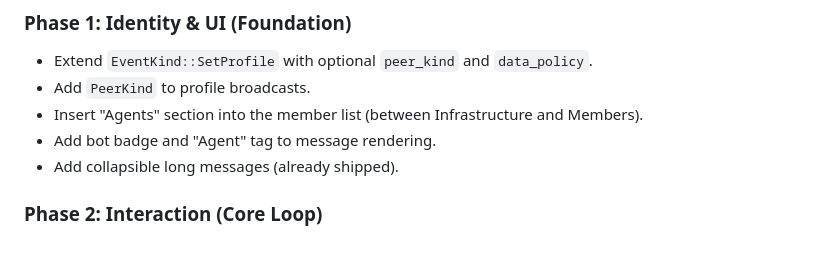
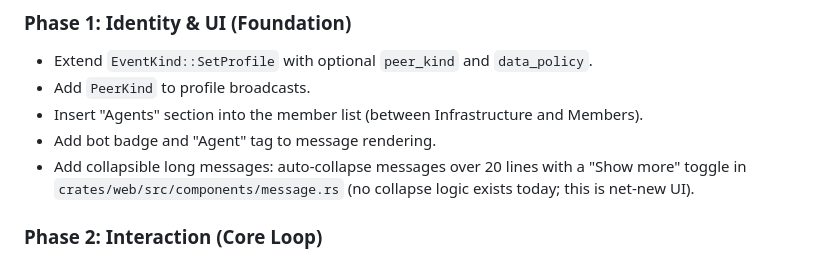
Before and after one commit to intendednull/willow, a Markdown page: docs/design/llm-agent-ux-spec.md, the part around the change. Rendered like a GitHub page.

Commit message:
spec(#11): correct Phase 1 collapsible-messages claim
The Phase 1 checklist marked "Add collapsible long messages (already
shipped)", but the body-collapse / "Show more" toggle does not exist in
crates/web/src/components/message.rs on main. Re-flag it as net-new
work so the phase plan reflects reality.

Co-Authored-By: Claude Opus 4.7 (1M context) <noreply@anthropic.com>

```diff
--- a/docs/design/llm-agent-ux-spec.md
+++ b/docs/design/llm-agent-ux-spec.md
@@ -629,7 +629,9 @@ deserialization.
 - Insert "Agents" section into the member list (between Infrastructure and
   Members).
 - Add bot badge and "Agent" tag to message rendering.
-- Add collapsible long messages (already shipped).
+- Add collapsible long messages: auto-collapse messages over 20 lines with
+  a "Show more" toggle in `crates/web/src/components/message.rs` (no
+  collapse logic exists today; this is net-new UI).
 
 ### Phase 2: Interaction (Core Loop)
 
```
